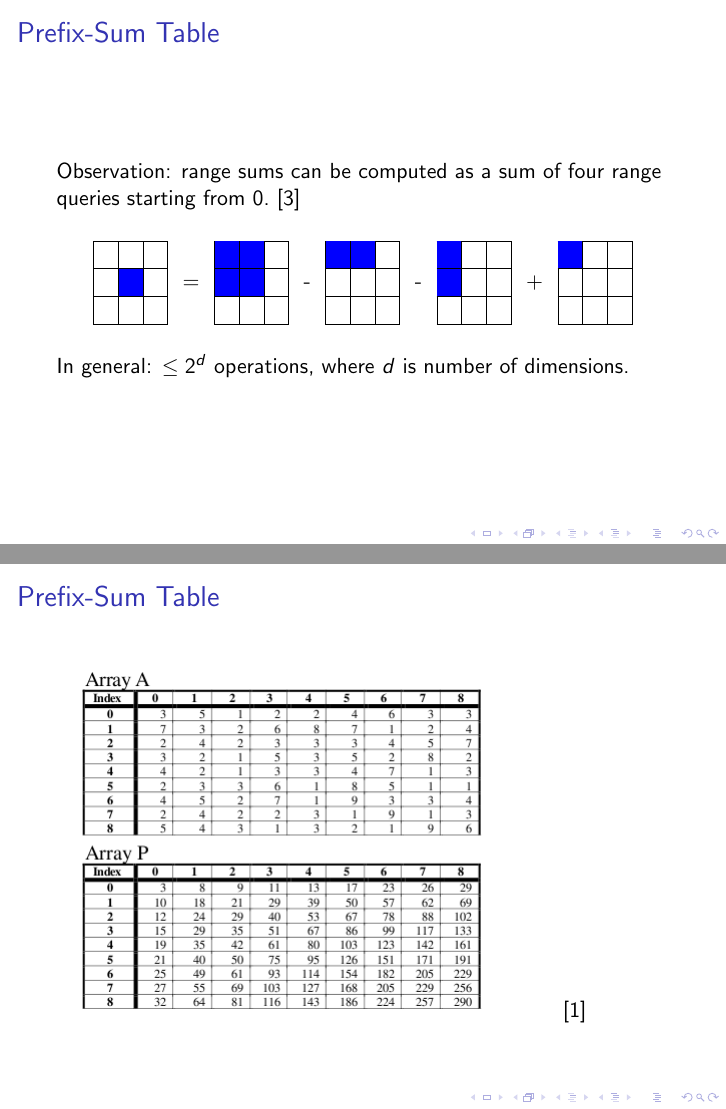
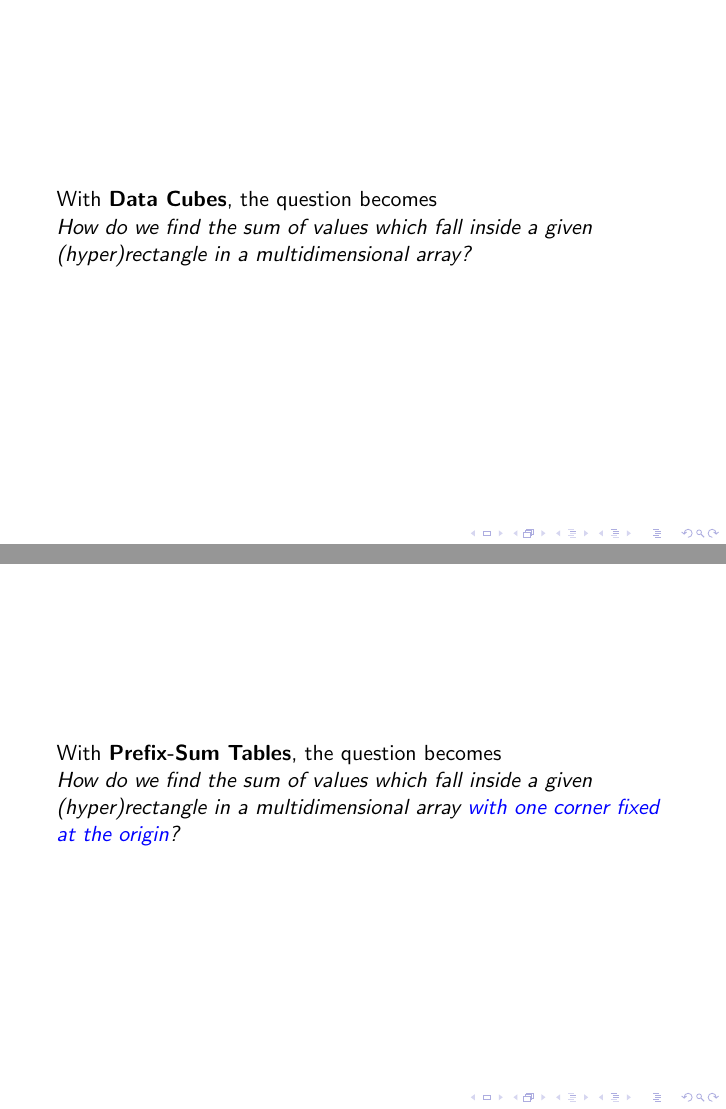
Before and after one commit to paulgb/cumc2010, LaTeX slides (slides.tex): pages 22 and 23 of 33 before the commit and pages 21 and 24 of 36 after it, joined at a grey line. Compiled offline with pdfLaTeX.

Commit message:
improvements

```diff
--- a/slides.tex
+++ b/slides.tex
@@ -164,6 +164,11 @@
     8255 + 8206 + 8820 = \textbf{25281}
 \end{frame}
 
+\begin{frame}
+    With \textbf{Data Cubes}, the question becomes \\
+    \textit{How do we find the sum of values which fall inside a given (hyper)rectangle in a multidimensional array?}
+\end{frame}
+
 \begin{frame}{Prefix-Sum Table}
     Observation: range sums can be computed as a sum of four range queries starting from 0.\cite{Ho97}
 
@@ -221,6 +226,11 @@
 In general: $\leq 2^d$ operations, where $d$ is number of dimensions.
 \end{frame}
 
+\begin{frame}
+    With \textbf{Prefix-Sum Tables}, the question becomes \\
+    \textit{How do we find the sum of values which fall inside a given (hyper)rectangle in a multidimensional array {\color{blue} with one corner fixed at the origin}?}
+\end{frame}
+
 \begin{frame}{Prefix-Sum Table}
 \includegraphics[scale=0.5]{prefixtable.png}
 \cite{Geffner99}
```
Also changed, not shown: slides.pdf, slides.tex (14 more changed lines).
